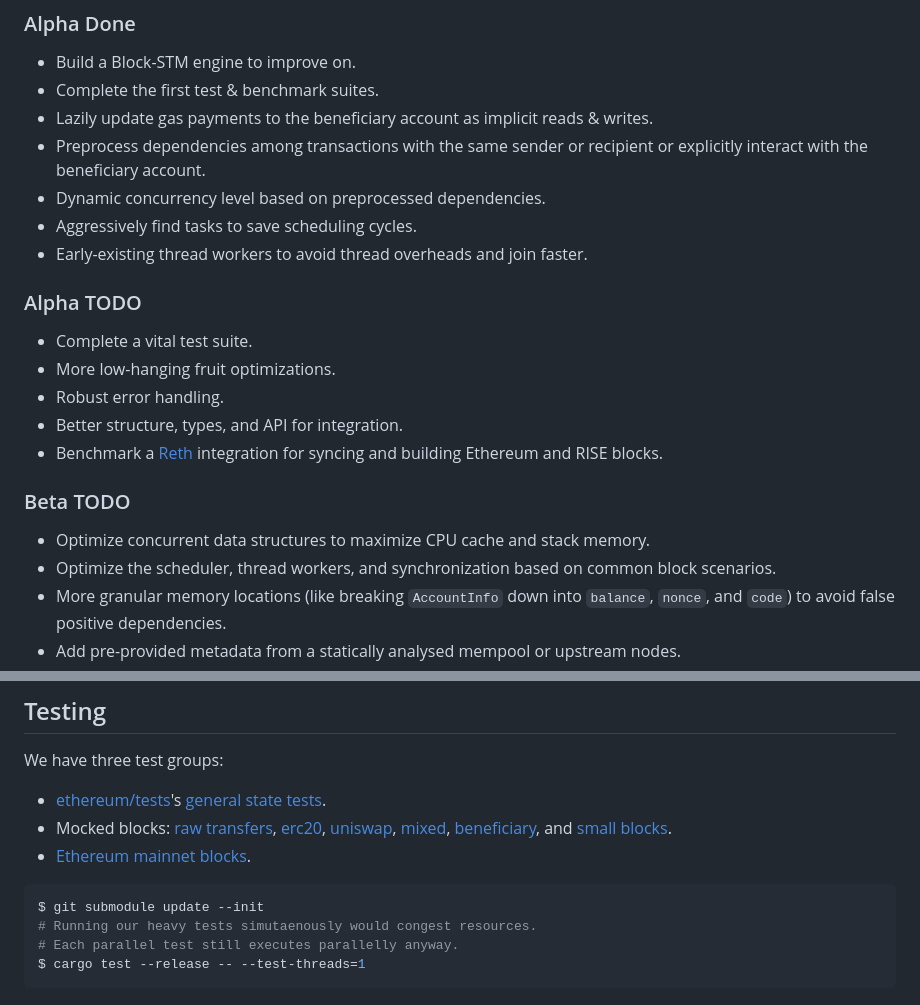
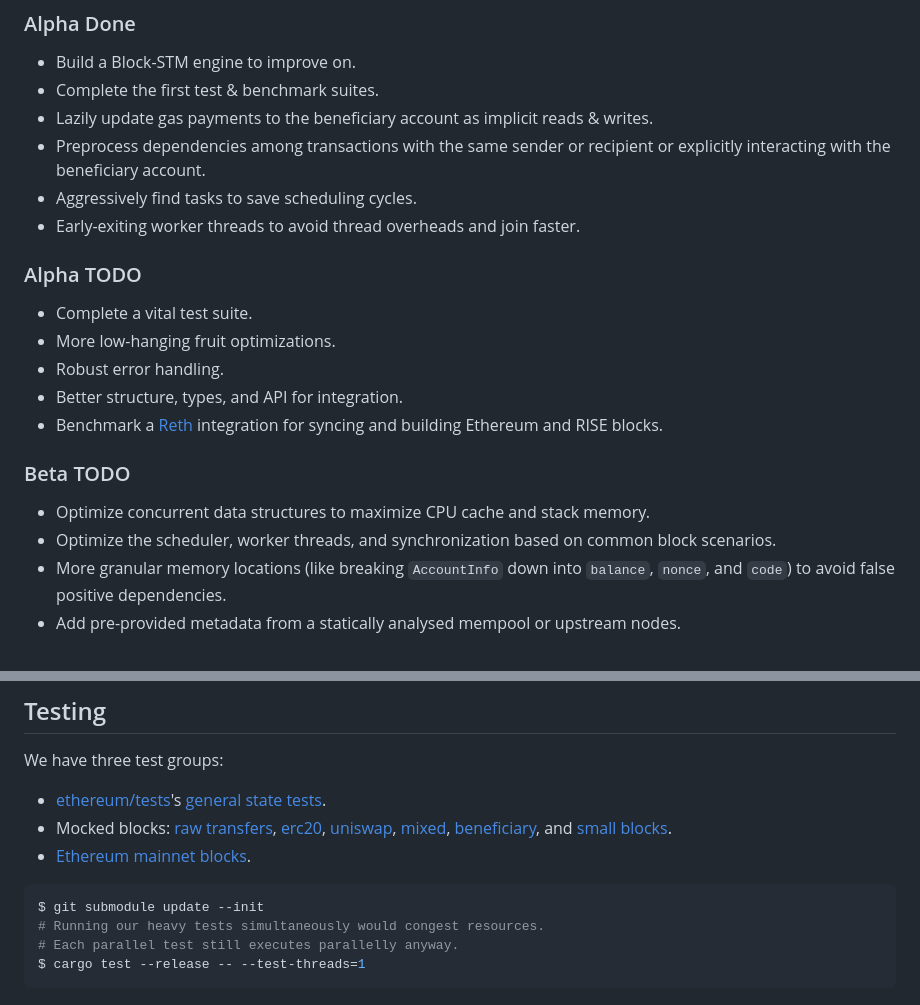
Before and after one commit to risechain/pevm, a Markdown page: README.md, 2 parts joined by grey strips. Rendered like a GitHub page.

Commit message:
doc: sad typos

````diff
--- a/README.md
+++ b/README.md
@@ -35,10 +35,9 @@ $ cargo build
 - Build a Block-STM engine to improve on.
 - Complete the first test & benchmark suites.
 - Lazily update gas payments to the beneficiary account as implicit reads & writes.
-- Preprocess dependencies among transactions with the same sender or recipient or explicitly interact with the beneficiary account.
-- Dynamic concurrency level based on preprocessed dependencies.
+- Preprocess dependencies among transactions with the same sender or recipient or explicitly interacting with the beneficiary account.
 - Aggressively find tasks to save scheduling cycles.
-- Early-existing thread workers to avoid thread overheads and join faster.
+- Early-exiting worker threads to avoid thread overheads and join faster.
 
 ### Alpha TODO
 
@@ -51,7 +50,7 @@ $ cargo build
 ### Beta TODO
 
 - Optimize concurrent data structures to maximize CPU cache and stack memory.
-- Optimize the scheduler, thread workers, and synchronization based on common block scenarios.
+- Optimize the scheduler, worker threads, and synchronization based on common block scenarios.
 - More granular memory locations (like breaking `AccountInfo` down into `balance`, `nonce`, and `code`) to avoid false positive dependencies.
 - Add pre-provided metadata from a statically analysed mempool or upstream nodes.
 - Write custom memory allocators for the whole execution phase and the multi-version data structure. Early experiments with `jemalloc`, `mimalloc`, and `snmalloc` show potential up to 50% improvements. This is understandable when we optimize to the microseconds.
@@ -70,7 +69,7 @@ We have three test groups:
 
 ```sh
 $ git submodule update --init
-# Running our heavy tests simutaenously would congest resources.
+# Running our heavy tests simultaneously would congest resources.
 # Each parallel test still executes parallelly anyway.
 $ cargo test --release -- --test-threads=1
 ```
````
